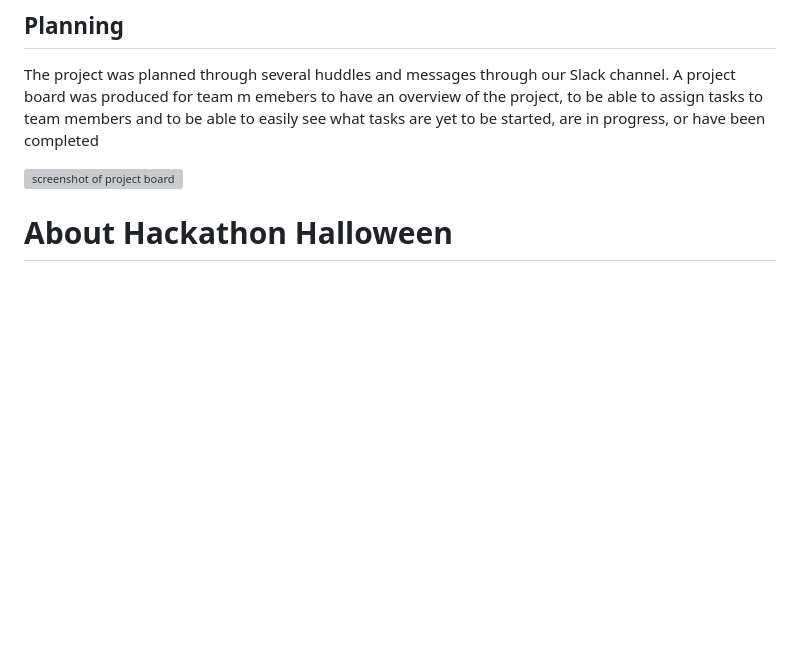
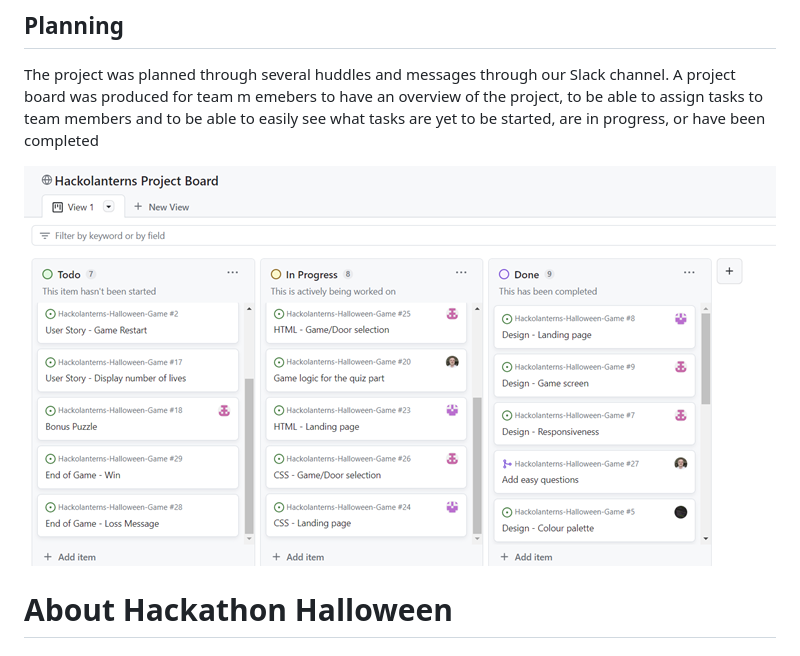
Before and after one commit to Renaldas0/Hackolanterns-Halloween-Game, a Markdown page: README.md, the part around the change printed below. GitHub-like rendering; pictures changed too: assets/images/readme-images/project-board.png (added); blank space fills up the shorter version; grey boxes are pictures that could not be loaded.

Commit message:
add readme images

```diff
--- a/README.md
+++ b/README.md
@@ -73,7 +73,7 @@ The project was planned through several huddles and messages through our Slack c
 team m emebers to have an overview of the project, to be able to assign tasks to team members and to be able to easily
 see what tasks are yet to be started, are in progress, or have been completed
 
-![screenshot of project board](assets/readme-images/project-board.png)
+![screenshot of project board](assets/images/readme-images/project-board.png)
 
 # About Hackathon Halloween
 
```
Also changed, not shown: other parts of README.md (+2 -2 lines), assets/images/readme-images/blue-colours.png (added), assets/images/readme-images/halloween-colours.png (added).
